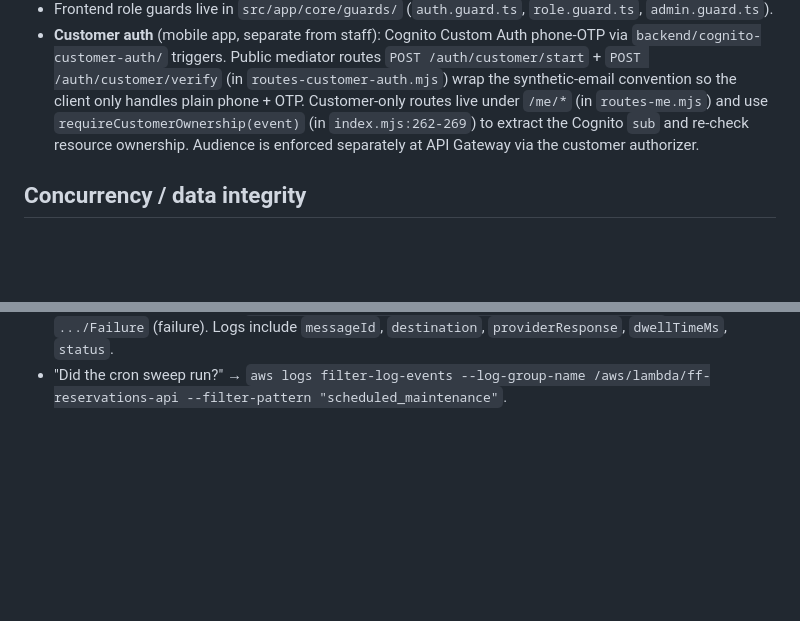
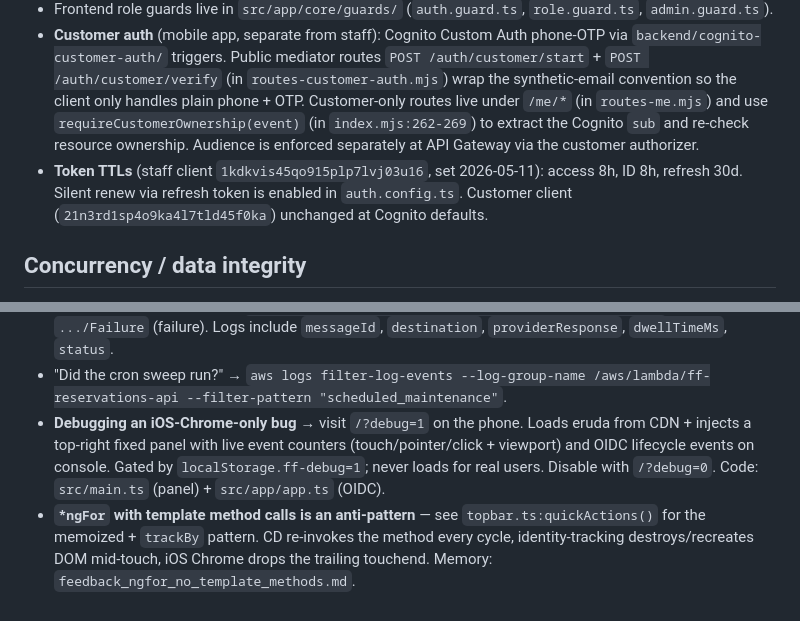
Before and after one commit to alekscortez/ff-reservations, a Markdown page: CLAUDE.md, 2 parts joined by grey strips. Rendered like a GitHub page; blank space fills up the shorter version.

Commit message:
docs(claude): record Cognito staff TTLs + debug overlay + *ngFor anti-pattern
Three additions from the 2026-05-11 production-cutover + iOS-Chrome
freeze debugging session:

- Auth model now notes the staff client TTLs (access 8h, refresh 30d)
  set today via CLI. Customer client unchanged.
- "Where to look first" gains an entry for the in-page debug overlay
  (?debug=1) — eruda + on-screen event counter + OIDC lifecycle logs.
  Pure DOM, gated by ff-debug localStorage, zero impact for real users.
- "Where to look first" gains the *ngFor template-method-call lesson:
  Angular CD re-invokes templated methods on every cycle, identity
  tracking destroys/recreates DOM mid-touch, iOS Chrome drops touchend
  on the disposed element → click never fires. Points at
  topbar.ts:quickActions() as the memoized+trackBy reference pattern,
  plus the full diagnosis memory.

Memory files updated alongside (not in this commit):
  - feedback_ngfor_no_template_methods.md (new)
  - lambda_square_env_production_cutover.md (webhook verified + CORS +
    pass URL apex)
  - sms_disabled_at_runtime.md (settings-precedence refactor shipped)
  - MEMORY.md (index)

CLAUDE.md is exactly 200 lines.

Co-Authored-By: Claude Opus 4.7 (1M context) <noreply@anthropic.com>

```diff
--- a/CLAUDE.md
+++ b/CLAUDE.md
@@ -79,6 +79,7 @@ bash backend/lambda/deploy.sh            # deploy lambda (uses default AWS profi
 - Groups: `Admin`, `Staff` (managed). Users without a group fall through to the `unauthorized` page.
 - Frontend role guards live in `src/app/core/guards/` (`auth.guard.ts`, `role.guard.ts`, `admin.guard.ts`).
 - **Customer auth** (mobile app, separate from staff): Cognito Custom Auth phone-OTP via `backend/cognito-customer-auth/` triggers. Public mediator routes `POST /auth/customer/start` + `POST /auth/customer/verify` (in `routes-customer-auth.mjs`) wrap the synthetic-email convention so the client only handles plain phone + OTP. Customer-only routes live under `/me/*` (in `routes-me.mjs`) and use `requireCustomerOwnership(event)` (in `index.mjs:262-269`) to extract the Cognito `sub` and re-check resource ownership. Audience is enforced separately at API Gateway via the customer authorizer.
+- **Token TTLs** (staff client `1kdkvis45qo915plp7lvj03u16`, set 2026-05-11): access 8h, ID 8h, refresh 30d. Silent renew via refresh token is enabled in `auth.config.ts`. Customer client (`21n3rd1sp4o9ka4l7tld45f0ka`) unchanged at Cognito defaults.
 
 ## Concurrency / data integrity
 
@@ -195,3 +196,5 @@ Settings stored in `ff-settings` override env at runtime; some keys (Square IDs,
 - Auditing auth → re-read this file's "Auth model" section, then `index.mjs:97-174` for `getGroupsFromEvent` / `requireAdmin` / `requireStaffOrAdmin` / `requireCustomerOwnership`.
 - "Did SMS X arrive?" → query `sns/us-east-1/908027422124/DirectPublishToPhoneNumber` (success) or `.../Failure` (failure). Logs include `messageId`, `destination`, `providerResponse`, `dwellTimeMs`, `status`.
 - "Did the cron sweep run?" → `aws logs filter-log-events --log-group-name /aws/lambda/ff-reservations-api --filter-pattern "scheduled_maintenance"`.
+- **Debugging an iOS-Chrome-only bug** → visit `/?debug=1` on the phone. Loads eruda from CDN + injects a top-right fixed panel with live event counters (touch/pointer/click + viewport) and OIDC lifecycle events on console. Gated by `localStorage.ff-debug=1`; never loads for real users. Disable with `/?debug=0`. Code: `src/main.ts` (panel) + `src/app/app.ts` (OIDC).
+- **`*ngFor` with template method calls is an anti-pattern** — see `topbar.ts:quickActions()` for the memoized + `trackBy` pattern. CD re-invokes the method every cycle, identity-tracking destroys/recreates DOM mid-touch, iOS Chrome drops the trailing touchend. Memory: `feedback_ngfor_no_template_methods.md`.
```
